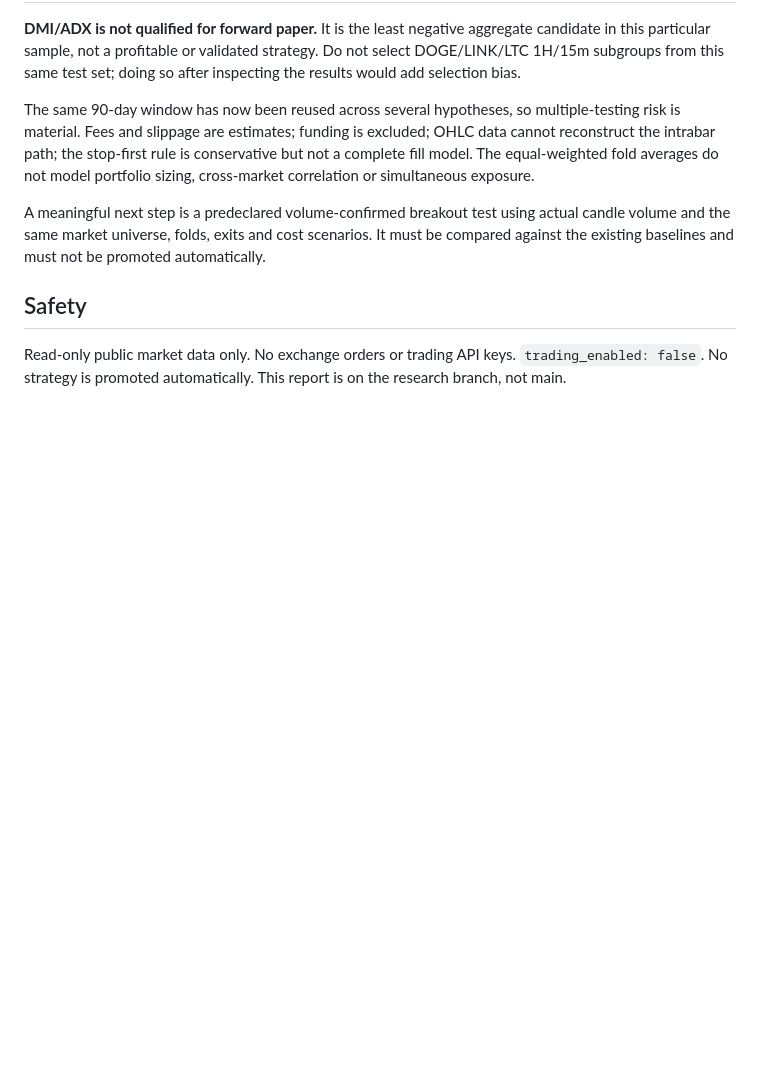
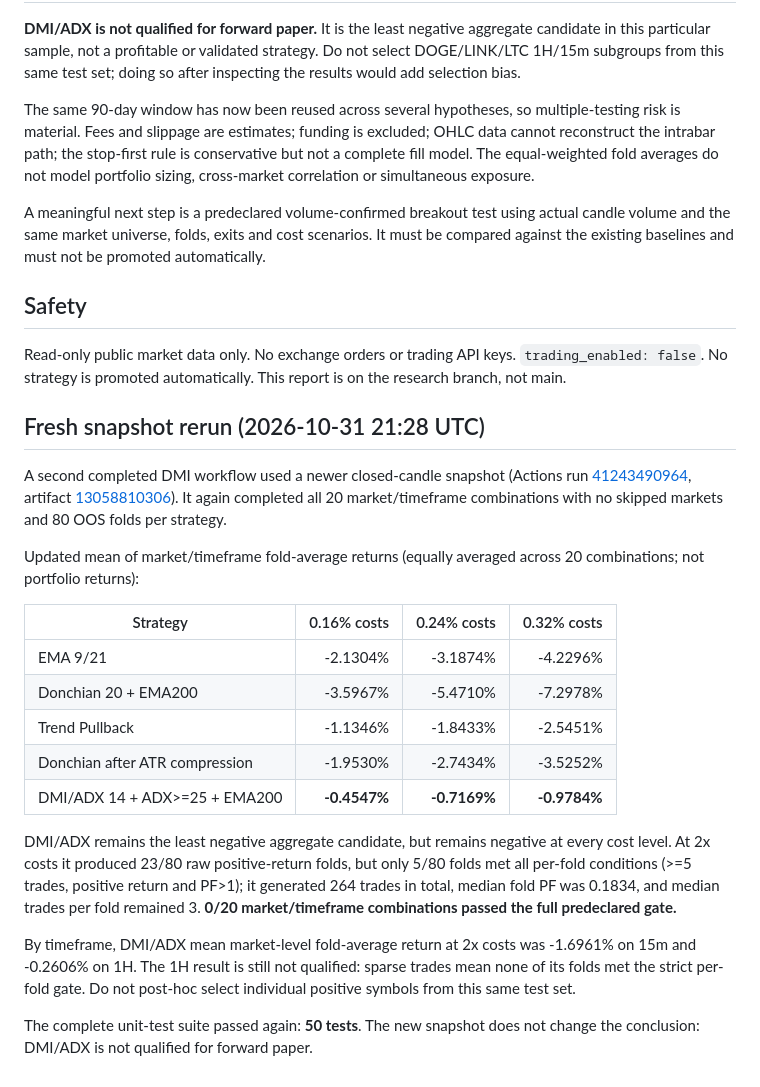
Before and after one commit to arturwarlord/bitget-ai-trader, a Markdown page: research/dmi-adx-findings.md, the part around the change. GitHub-like rendering; blank space fills up the shorter version.

Commit message:
Record refreshed DMI walk-forward results

```diff
--- a/research/dmi-adx-findings.md
+++ b/research/dmi-adx-findings.md
@@ -64,3 +64,24 @@ A meaningful next step is a predeclared volume-confirmed breakout test using act
 ## Safety
 
 Read-only public market data only. No exchange orders or trading API keys. `trading_enabled: false`. No strategy is promoted automatically. This report is on the research branch, not main.
+
+
+## Fresh snapshot rerun (2026-10-31 21:28 UTC)
+
+A second completed DMI workflow used a newer closed-candle snapshot (Actions run [41243490964](https://github.com/arturwarlord/bitget-ai-trader/actions/runs/41243490964), artifact [13058810306](https://github.com/arturwarlord/bitget-ai-trader/actions/runs/41243490964/artifacts/13058810306)). It again completed all 20 market/timeframe combinations with no skipped markets and 80 OOS folds per strategy.
+
+Updated mean of market/timeframe fold-average returns (equally averaged across 20 combinations; not portfolio returns):
+
+| Strategy | 0.16% costs | 0.24% costs | 0.32% costs |
+|---|---:|---:|---:|
+| EMA 9/21 | -2.1304% | -3.1874% | -4.2296% |
+| Donchian 20 + EMA200 | -3.5967% | -5.4710% | -7.2978% |
+| Trend Pullback | -1.1346% | -1.8433% | -2.5451% |
+| Donchian after ATR compression | -1.9530% | -2.7434% | -3.5252% |
+| DMI/ADX 14 + ADX>=25 + EMA200 | **-0.4547%** | **-0.7169%** | **-0.9784%** |
+
+DMI/ADX remains the least negative aggregate candidate, but remains negative at every cost level. At 2x costs it produced 23/80 raw positive-return folds, but only 5/80 folds met all per-fold conditions (>=5 trades, positive return and PF>1); it generated 264 trades in total, median fold PF was 0.1834, and median trades per fold remained 3. **0/20 market/timeframe combinations passed the full predeclared gate.**
+
+By timeframe, DMI/ADX mean market-level fold-average return at 2x costs was -1.6961% on 15m and -0.2606% on 1H. The 1H result is still not qualified: sparse trades mean none of its folds met the strict per-fold gate. Do not post-hoc select individual positive symbols from this same test set.
+
+The complete unit-test suite passed again: **50 tests**. The new snapshot does not change the conclusion: DMI/ADX is not qualified for forward paper.
```
